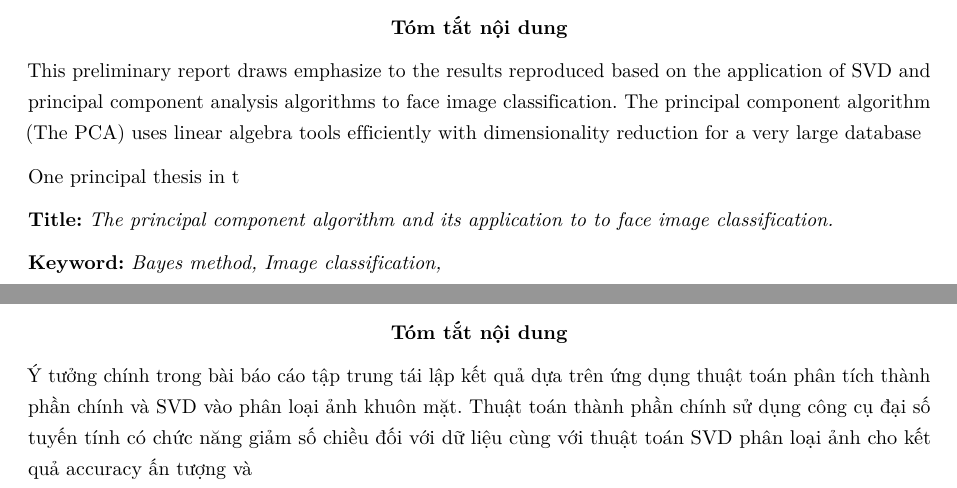
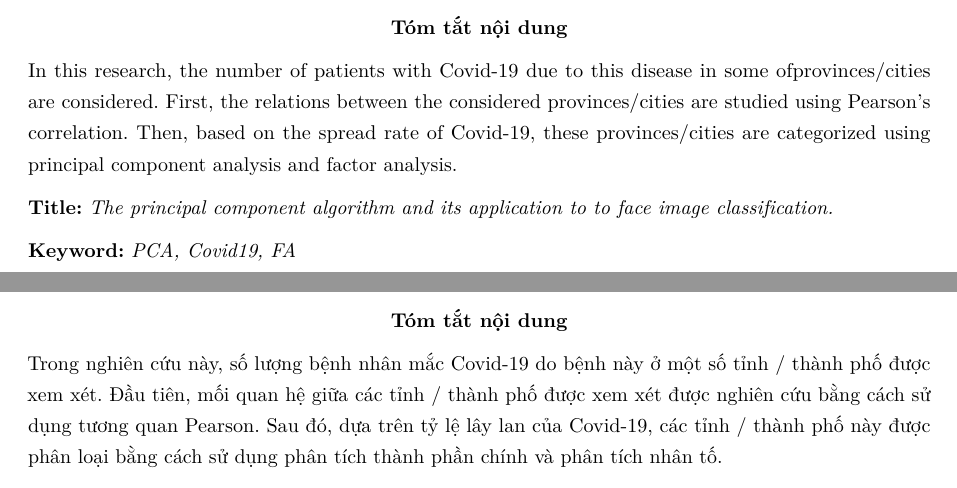
Before and after one commit to hungtrannam/PCA_for_Covid19, a LaTeX thesis (Report/thesis.tex): two parts of pages 3 and 4 of 71, joined at a grey line, cut so that both start at the same text. Compiled offline with pdfLaTeX.

Commit message:
Update thesis.tex

```diff
--- a/Report/thesis.tex
+++ b/Report/thesis.tex
@@ -196,24 +196,16 @@
 \subfile{bia-trong1}	% Gọi file bìa trong
 
 \begin{abstract}
-	This preliminary report draws emphasize to the results reproduced based on the application
-	of SVD and principal component analysis algorithms to face image classification. The principal
-	component algorithm (The PCA) uses linear algebra tools efficiently with dimensionality reduction
-	for a very large database
-
-	One principal thesis in t
+	In this research, the number of patients with Covid-19 due to this disease in some ofprovinces/cities are considered. First, the relations between the considered provinces/cities are studied using Pearson’s correlation. Then, based on the spread rate of Covid-19, these provinces/cities are categorized using principal component analysis and factor analysis.
 
 	\textbf{Title:} \emph{The principal component algorithm and its application to to face image
 	classification.}
 
-	\textbf{Keyword:} \textit{Bayes method, Image classification,}
+	\textbf{Keyword:} \textit{PCA, Covid19, FA}
 \end{abstract}
 
 \begin{abstract}
-	Ý tưởng chính trong bài báo cáo tập trung tái lập kết quả dựa trên ứng dụng thuật toán phân tích
-	thành phần chính và SVD vào phân loại ảnh khuôn mặt. Thuật toán thành phần chính sử dụng công cụ
-	đại số tuyến tính có chức năng giảm số chiều đối với dữ liệu cùng với thuật toán SVD phân loại ảnh
-	cho kết quả accuracy ấn tượng và
+	Trong nghiên cứu này, số lượng bệnh nhân mắc Covid-19 do bệnh này ở một số tỉnh / thành phố được xem xét. Đầu tiên, mối quan hệ giữa các tỉnh / thành phố được xem xét được nghiên cứu bằng cách sử dụng tương quan Pearson. Sau đó, dựa trên tỷ lệ lây lan của Covid-19, các tỉnh / thành phố này được phân loại bằng cách sử dụng phân tích thành phần chính và phân tích nhân tố.
 \end{abstract}
 
 \tableofcontents			% Tạo mục lục
```
Also changed, not shown: Report/thesis.tex (8 more changed lines).
